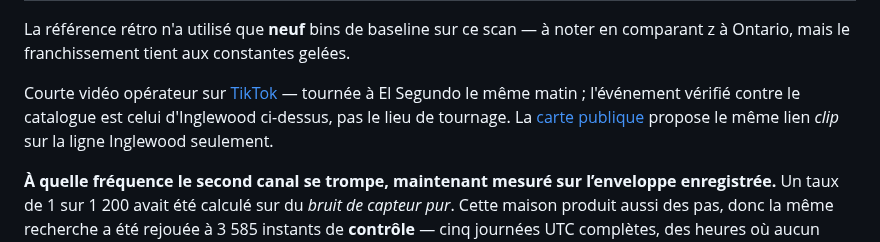
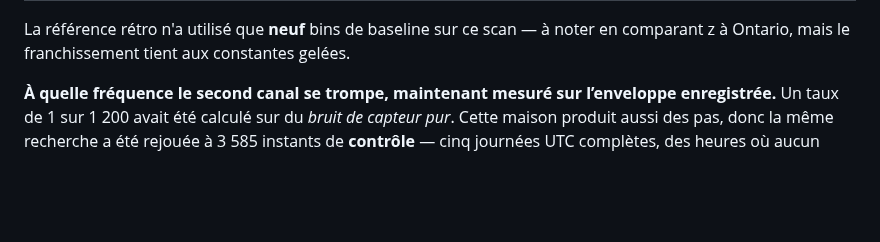
Before and after one commit to Medialoco/sismo-la, a Markdown page: README.fr.md, the part around the change. Rendered like a GitHub page; blank space fills up the shorter version.

Commit message:
Remove TikTok links from README.fr.md
Removed TikTok video links and related content from the French README.

```diff
--- a/README.fr.md
+++ b/README.fr.md
@@ -227,13 +227,6 @@ Un événement, pas un taux, et z = 4,34 est une marge mince au-dessus de 4,0.
 
 La référence rétro n'a utilisé que **neuf** bins de baseline sur ce scan — à
 noter en comparant z à Ontario, mais le franchissement tient aux constantes gelées.
-
-Courte vidéo opérateur sur
-[TikTok](https://www.tiktok.com/@medialocotube/video/7684700897254952206) —
-tournée à El Segundo le même matin ; l'événement vérifié contre le catalogue est
-celui d'Inglewood ci-dessus, pas le lieu de tournage. La
-[carte publique](https://medialoco.github.io/sismo-la/) propose le même lien
-*clip* sur la ligne Inglewood seulement.
 
 **À quelle fréquence le second canal se trompe, maintenant mesuré sur
 l’enveloppe enregistrée.** Un taux de 1 sur 1 200 avait été calculé sur du
```
